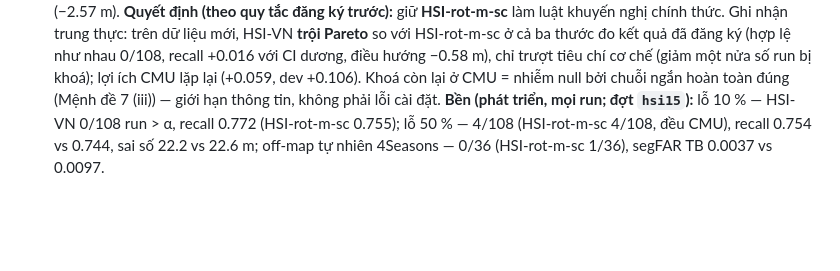
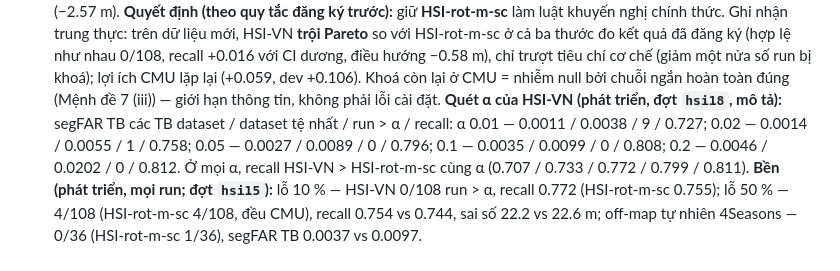
Before and after one commit to lhaochen118-ship-it/HMM-Develop, a Markdown page: RESEARCH_LOG.md, the part around the change. Drawn GitHub-style; blank space fills up the shorter version.

```diff
--- a/RESEARCH_LOG.md
+++ b/RESEARCH_LOG.md
@@ -75,6 +75,9 @@ HSI-VMN) ⇒ HSI-VMN; còn lại giữ HSI-rot-m-sc. Kết quả báo cáo dù t
 **trội Pareto** so với HSI-rot-m-sc ở cả ba thước đo kết quả đã đăng ký (hợp lệ như nhau 0/108, recall +0.016 với CI dương, điều hướng −0.58 m), chỉ
 trượt tiêu chí cơ chế (giảm một nửa số run bị khoá); lợi ích CMU lặp lại (+0.059, dev +0.106). Khoá còn lại ở CMU = nhiễm null bởi chuỗi ngắn hoàn
 toàn đúng (Mệnh đề 7 (iii)) — giới hạn thông tin, không phải lỗi cài đặt.
+**Quét α của HSI-VN (phát triển, đợt `hsi18`, mô tả):** segFAR TB các TB dataset / dataset tệ nhất / run > α / recall: α 0.01 — 0.0011 / 0.0038 / 9 / 0.727;
+0.02 — 0.0014 / 0.0055 / 1 / 0.758; 0.05 — 0.0027 / 0.0089 / 0 / 0.796; 0.1 — 0.0035 / 0.0099 / 0 / 0.808; 0.2 — 0.0046 / 0.0202 / 0 / 0.812. Ở mọi α, recall
+HSI-VN > HSI-rot-m-sc cùng α (0.707 / 0.733 / 0.772 / 0.799 / 0.811).
 **Bền (phát triển, mọi run; đợt `hsi15`):** lỗ 10 % — HSI-VN 0/108 run > α, recall 0.772 (HSI-rot-m-sc 0.755); lỗ 50 % — 4/108 (HSI-rot-m-sc 4/108, đều CMU),
 recall 0.754 vs 0.744, sai số 22.2 vs 22.6 m; off-map tự nhiên 4Seasons — 0/36 (HSI-rot-m-sc 1/36), segFAR TB 0.0037 vs 0.0097.
 
```
Also changed, not shown: paper/hsi_report_text.md (+6 -0 lines), paper/tables/hsi_alpha_vn.md (added, +12 -0 lines), paper/figures/hsi_alpha_vn.png (added).
